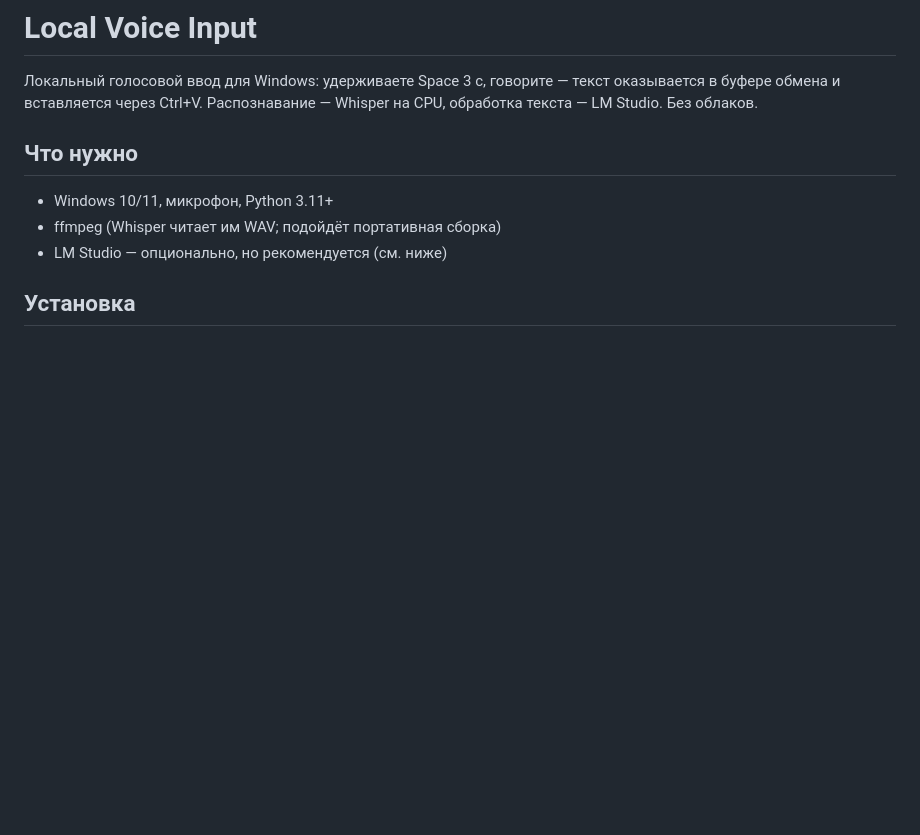
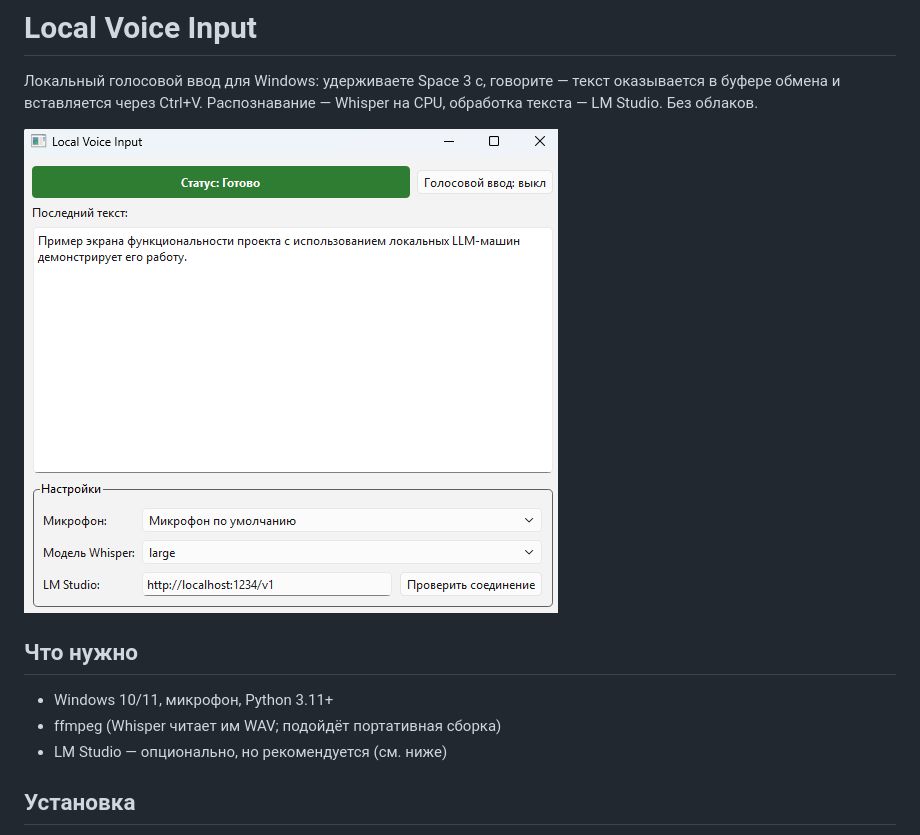
Before and after one commit to evgeny104/local-voice-input, a Markdown page: README.md, the part around the change. GitHub-like rendering; pictures changed too: docs/screenshot.png (added); blank space fills up the shorter version.

Commit message:
LICENSE (MIT), скриншот окна в README

```diff
--- a/README.md
+++ b/README.md
@@ -3,6 +3,8 @@
 Локальный голосовой ввод для Windows: удерживаете Space 3 с, говорите —
 текст оказывается в буфере обмена и вставляется через Ctrl+V.
 Распознавание — Whisper на CPU, обработка текста — LM Studio. Без облаков.
+
+![Окно приложения](docs/screenshot.png)
 
 ## Что нужно
 
```
Also changed, not shown: 1 other file.
